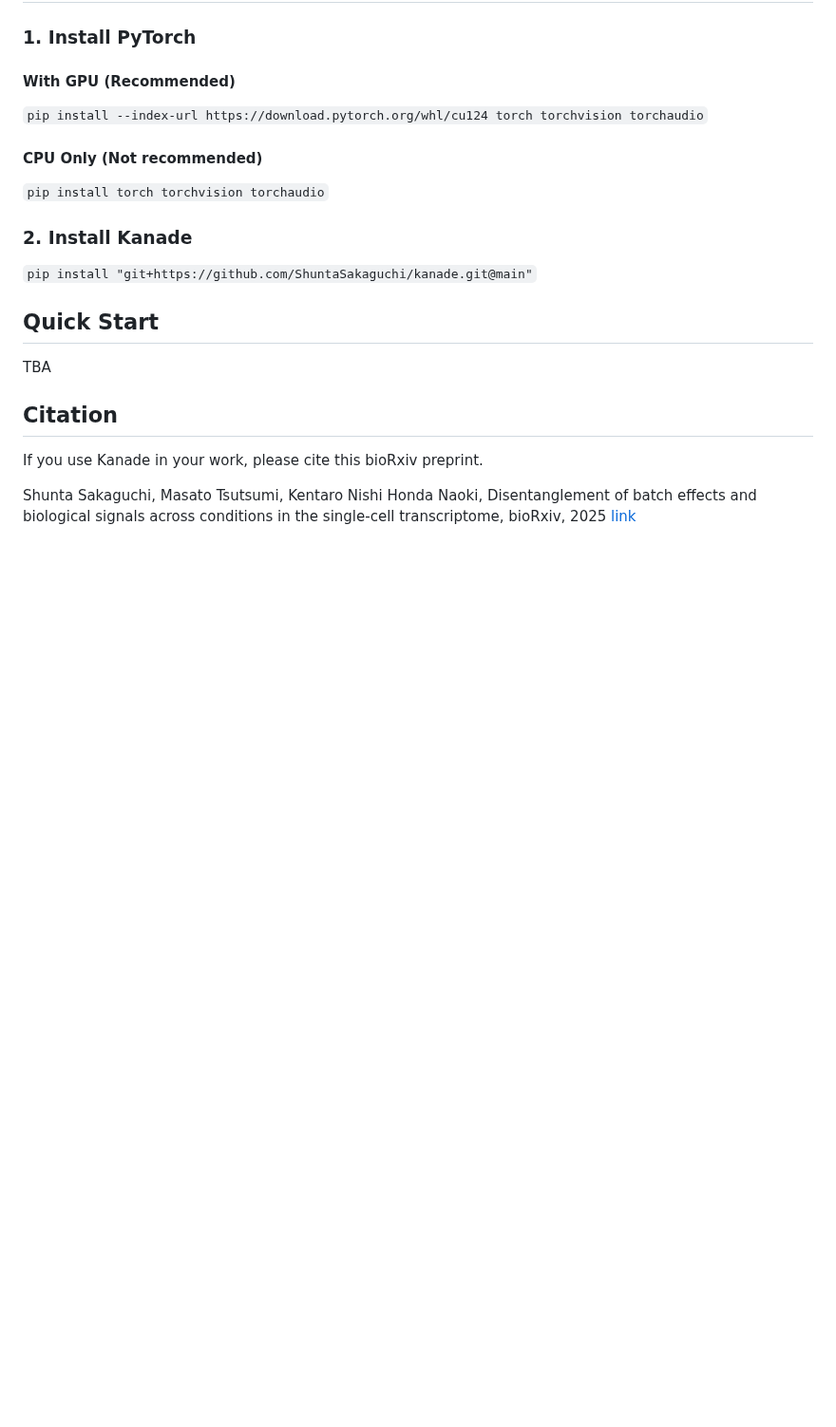
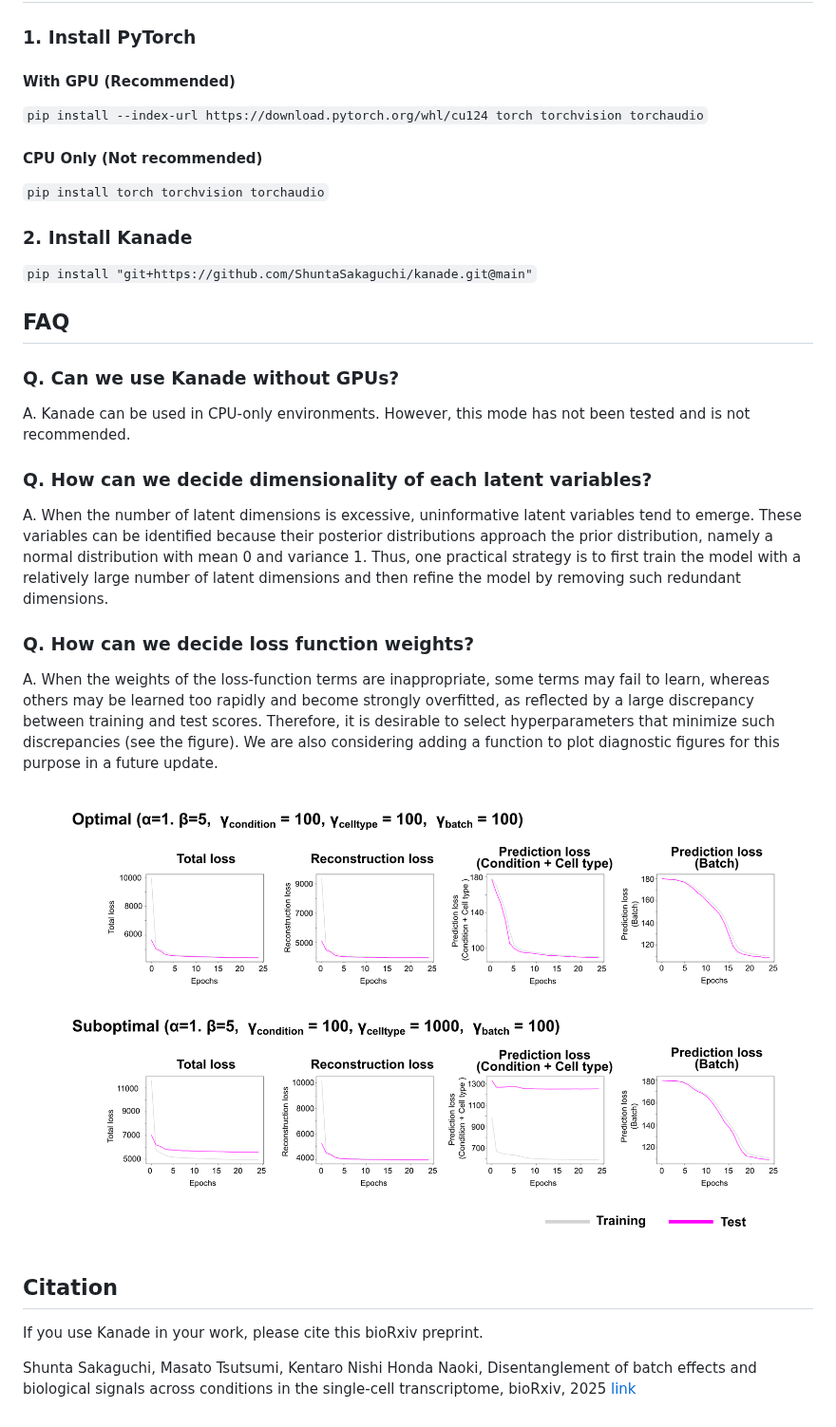
Before and after one commit to ShuntaSakaguchi/kanade, a Markdown page: README.md, the part around one of its changes. Shown at 95% size. GitHub-like rendering; pictures changed too: figures/LossFn_SimData_trimmed.png (added); blank space fills up the shorter version.

Commit message:
2026/05/11 FAQを記載。Figも追加

```diff
--- a/README.md
+++ b/README.md
@@ -25,8 +27,21 @@ Kanade is a batch correction method explicitly designed to disentangle batch eff
 
 `pip install "git+https://github.com/ShuntaSakaguchi/kanade.git@main"`
 
-## Quick Start
-TBA
+## FAQ
+
+### Q. Can we use Kanade without GPUs?
+
+A. Kanade can be used in CPU-only environments. However, this mode has not been tested and is not recommended.
+
+### Q. How can we decide dimensionality of each latent variables?
+
+A. When the number of latent dimensions is excessive, uninformative latent variables tend to emerge. These variables can be identified because their posterior distributions approach the prior distribution, namely a normal distribution with mean 0 and variance 1. Thus, one practical strategy is to first train the model with a relatively large number of latent dimensions and then refine the model by removing such redundant dimensions.
+
+### Q. How can we decide loss function weights?
+
+A. When the weights of the loss-function terms are inappropriate, some terms may fail to learn, whereas others may be learned too rapidly and become strongly overfitted, as reflected by a large discrepancy between training and test scores. Therefore, it is desirable to select hyperparameters that minimize such discrepancies (see the figure). We are also considering adding a function to plot diagnostic figures for this purpose in a future update.
+
+![overview](./figures/LossFn_SimData_trimmed.png)
 
 
 ## Citation
```
Also changed, not shown: other parts of README.md (+2 -0 lines), figures/overview.png (added).
